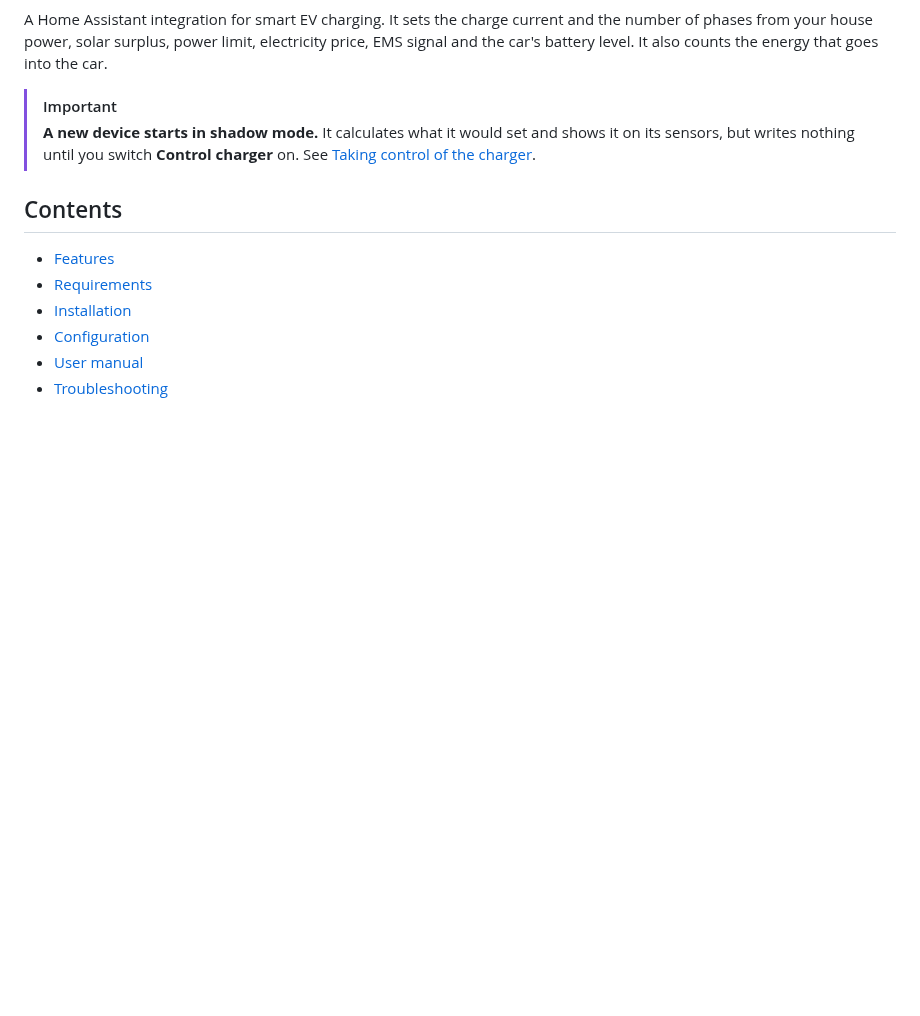
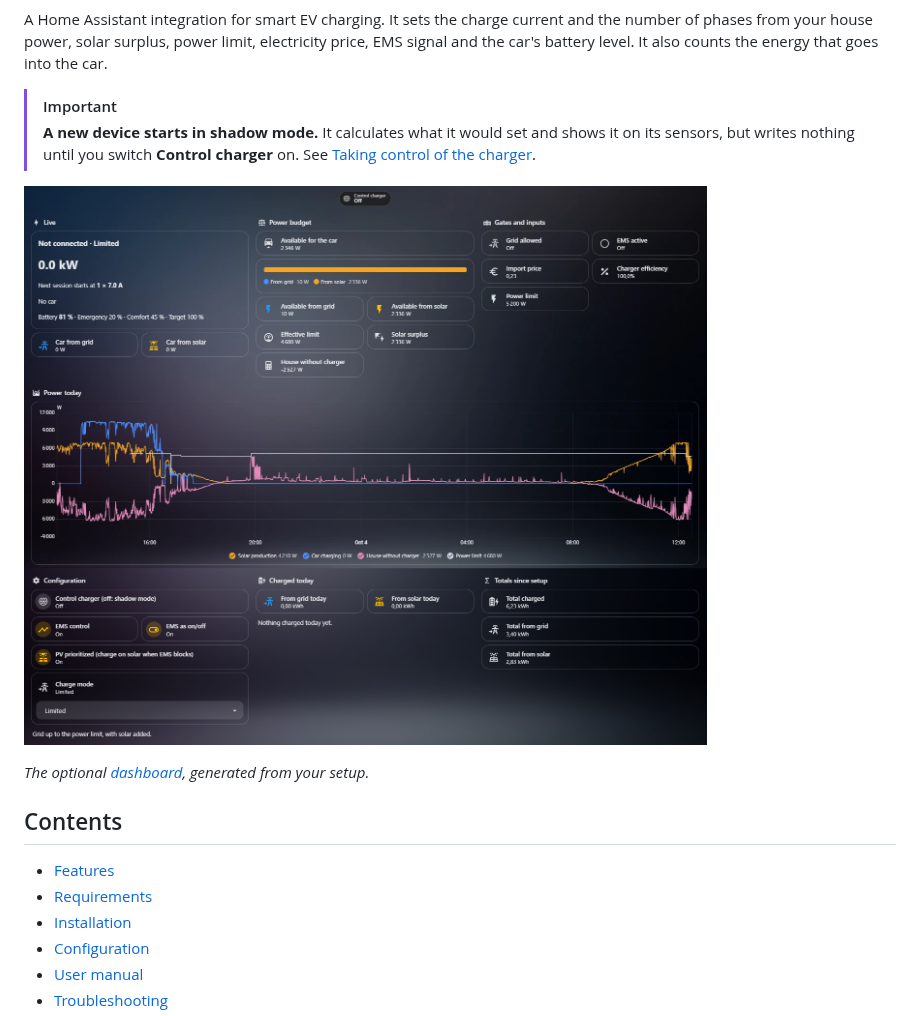
Before and after one commit to straybiker/HA-EV-Charge-Control, a Markdown page: README.md, the part around the change. GitHub-like rendering; pictures changed too: docs/images/dashboard.png (added); blank space fills up the shorter version.

Commit message:
Add a dashboard screenshot to the README
Co-Authored-By: Claude Opus 5.5 <noreply@anthropic.com>

```diff
--- a/README.md
+++ b/README.md
@@ -8,6 +8,10 @@ A Home Assistant integration for smart EV charging. It sets the charge current a
 
 > [!IMPORTANT]
 > **A new device starts in shadow mode.** It calculates what it would set and shows it on its sensors, but writes nothing until you switch **Control charger** on. See [Taking control of the charger](#taking-control-of-the-charger).
+
+![The EV Charge Control dashboard: live status, power budget, gates and inputs, power today, settings and charged energy](https://raw.githubusercontent.com/straybiker/HA-EV-Charge-Control/main/docs/images/dashboard.png)
+
+*The optional [dashboard](#the-dashboard), generated from your setup.*
 
 ## Contents
 
```
